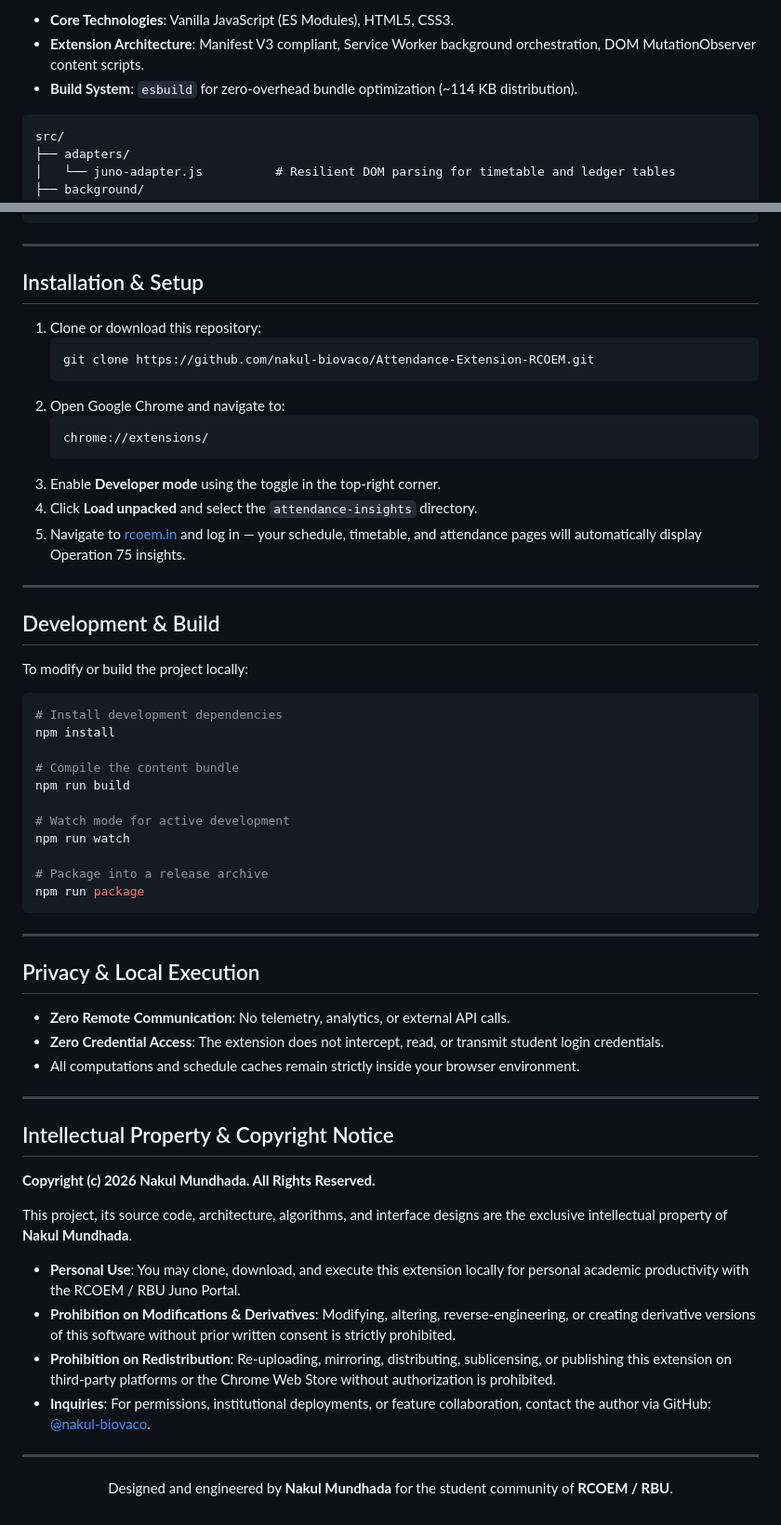
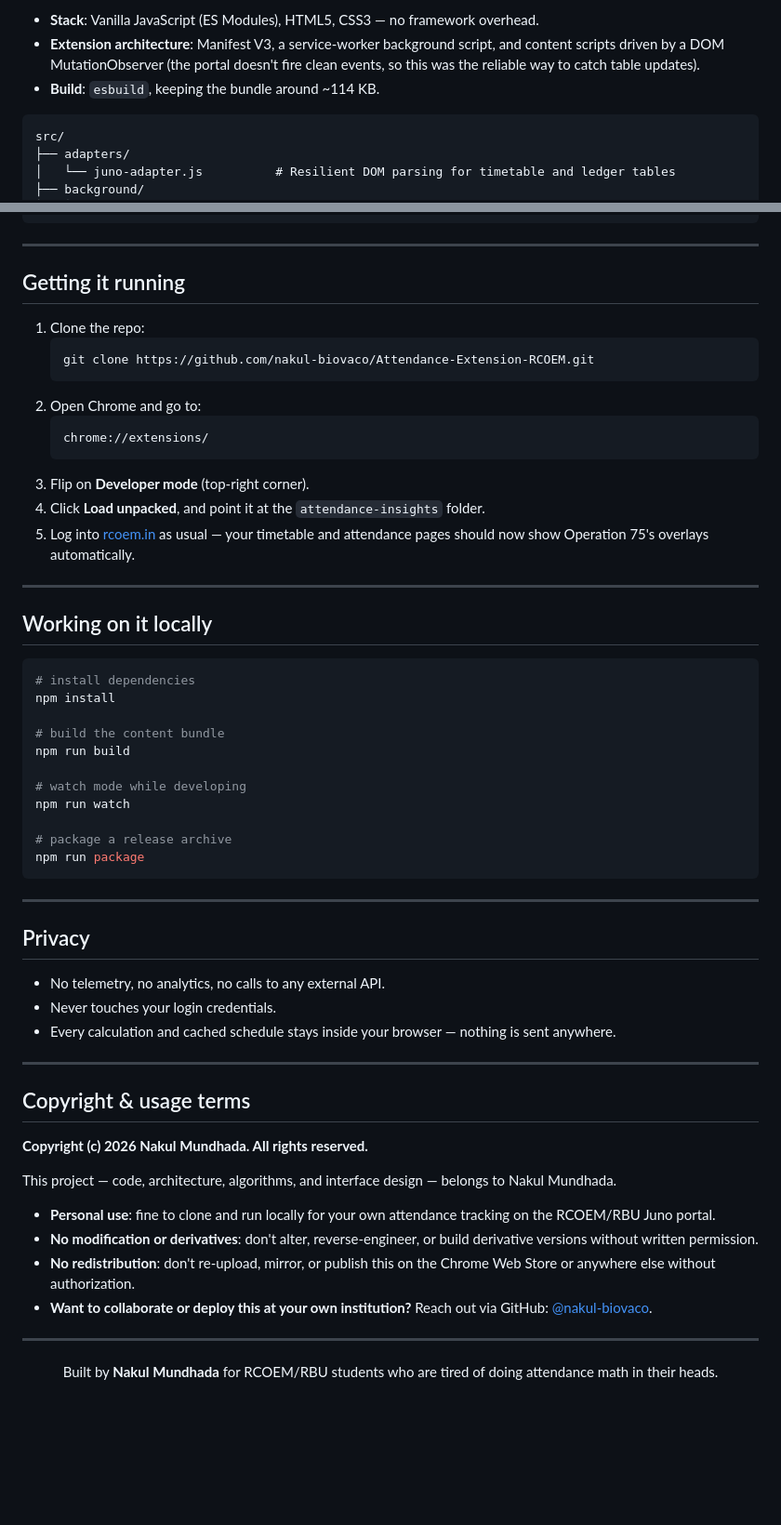
Before and after one commit to nakul-biovaco/Attendance-Extension-RCOEM, a Markdown page: README.md, 2 parts joined by grey strips. Shown at 93% size. Rendered like a GitHub page; blank space fills up the shorter version.

````diff
--- a/README.md
+++ b/README.md
@@ -61,7 +58,7 @@ All data is stored exclusively on the client machine using `chrome.storage.local
 
-- **Core Technologies**: Vanilla JavaScript (ES Modules), HTML5, CSS3.
-- **Extension Architecture**: Manifest V3 compliant, Service Worker background orchestration, DOM MutationObserver content scripts.
-- **Build System**: `esbuild` for zero-overhead bundle optimization (~114 KB distribution).
+- **Stack**: Vanilla JavaScript (ES Modules), HTML5, CSS3 — no framework overhead.
+- **Extension architecture**: Manifest V3, a service-worker background script, and content scripts driven by a DOM MutationObserver (the portal doesn't fire clean events, so this was the reliable way to catch table updates).
+- **Build**: `esbuild`, keeping the bundle around ~114 KB.
 
 ```
 src/
@@ -87,63 +84,61 @@ src/
 
 ---
 
-## Installation & Setup
+## Getting it running
 
-1. Clone or download this repository:
+1. Clone the repo:
    ```bash
    git clone https://github.com/nakul-biovaco/Attendance-Extension-RCOEM.git
    ```
-2. Open Google Chrome and navigate to:
+2. Open Chrome and go to:
    ```
    chrome://extensions/
    ```
-3. Enable **Developer mode** using the toggle in the top-right corner.
-4. Click **Load unpacked** and select the `attendance-insights` directory.
-5. Navigate to [rcoem.in](https://rcoem.in) and log in — your schedule, timetable, and attendance pages will automatically display Operation 75 insights.
+3. Flip on **Developer mode** (top-right corner).
+4. Click **Load unpacked**, and point it at the `attendance-insights` folder.
+5. Log into [rcoem.in](https://rcoem.in/) as usual — your timetable and attendance pages should now show Operation 75's overlays automatically.
 
 ---
 
-## Development & Build
-
-To modify or build the project locally:
+## Working on it locally
 
 ```bash
-# Install development dependencies
+# install dependencies
 npm install
 
-# Compile the content bundle
+# build the content bundle
 npm run build
 
-# Watch mode for active development
+# watch mode while developing
 npm run watch
 
-# Package into a release archive
+# package a release archive
 npm run package
 ```
 
 ---
 
-## Privacy & Local Execution
+## Privacy
 
-- **Zero Remote Communication**: No telemetry, analytics, or external API calls.
-- **Zero Credential Access**: The extension does not intercept, read, or transmit student login credentials.
-- All computations and schedule caches remain strictly inside your browser environment.
+- No telemetry, no analytics, no calls to any external API.
+- Never touches your login credentials.
+- Every calculation and cached schedule stays inside your browser — nothing is sent anywhere.
 
 ---
 
-## Intellectual Property & Copyright Notice
+## Copyright & usage terms
 
-**Copyright (c) 2026 Nakul Mundhada. All Rights Reserved.**
+**Copyright (c) 2026 Nakul Mundhada. All rights reserved.**
 
-This project, its source code, architecture, algorithms, and interface designs are the exclusive intellectual property of **Nakul Mundhada**.
+This project — code, architecture, algorithms, and interface design — belongs to Nakul Mundhada.
 
-- **Personal Use**: You may clone, download, and execute this extension locally for personal academic productivity with the RCOEM / RBU Juno Portal.
-- **Prohibition on Modifications & Derivatives**: Modifying, altering, reverse-engineering, or creating derivative versions of this software without prior written consent is strictly prohibited.
-- **Prohibition on Redistribution**: Re-uploading, mirroring, distributing, sublicensing, or publishing this extension on third-party platforms or the Chrome Web Store without authorization is prohibited.
-- **Inquiries**: For permissions, institutional deployments, or feature collaboration, contact the author via GitHub: [@nakul-biovaco](https://github.com/nakul-biovaco).
+- **Personal use**: fine to clone and run locally for your own attendance tracking on the RCOEM/RBU Juno portal.
+- **No modification or derivatives**: don't alter, reverse-engineer, or build derivative versions without written permission.
+- **No redistribution**: don't re-upload, mirror, or publish this on the Chrome Web Store or anywhere else without authorization.
+- **Want to collaborate or deploy this at your own institution?** Reach out via GitHub: [@nakul-biovaco](https://github.com/nakul-biovaco).
 
 ---
 
 <p align="center">
-  Designed and engineered by <b>Nakul Mundhada</b> for the student community of <b>RCOEM / RBU</b>.
+  Built by <b>Nakul Mundhada</b> for RCOEM/RBU students who are tired of doing attendance math in their heads.
 </p>
````
Also changed, not shown: other parts of README.md (+26 -29 lines).
